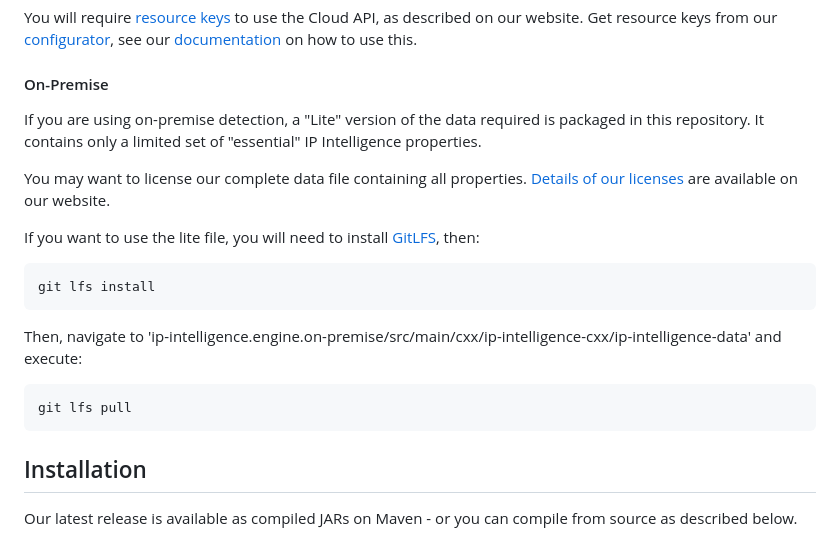
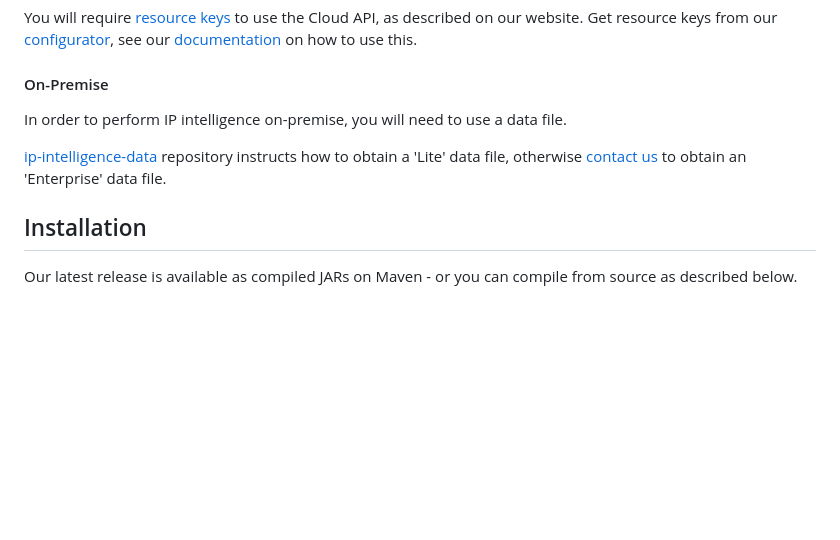
Before and after one commit to 51Degrees/ip-intelligence-java, a Markdown page: README.md, the part around the change. Rendered like a GitHub page; blank space fills up the shorter version.

Commit message:
DOC: update README re: Lite data file

````diff
--- a/README.md
+++ b/README.md
@@ -30,23 +30,10 @@ how to use this.
 
 #### On-Premise
 
-If you are using on-premise detection, a "Lite" version of the data required is packaged
-in this repository. It contains only a limited set of "essential" IP Intelligence properties.
+In order to perform IP intelligence on-premise, you will need to use a
+data file.
 
-You may want to license our complete data file containing all properties.
-[Details of our licenses](https://51degrees.com/pricing) are available on our website.
-
-If you want to use the lite file, you will need to install [GitLFS](https://git-lfs.github.com/), then:
-
-```
-git lfs install
-```
-
-Then, navigate to 'ip-intelligence.engine.on-premise/src/main/cxx/ip-intelligence-cxx/ip-intelligence-data' and execute:
-
-```
-git lfs pull
-```
+[ip-intelligence-data](https://github.com/51Degrees/ip-intelligence-data/) repository instructs how to obtain a 'Lite' data file, otherwise [contact us](https://51degrees.com/contact-us) to obtain an 'Enterprise' data file.
 
 ## Installation
 
````
